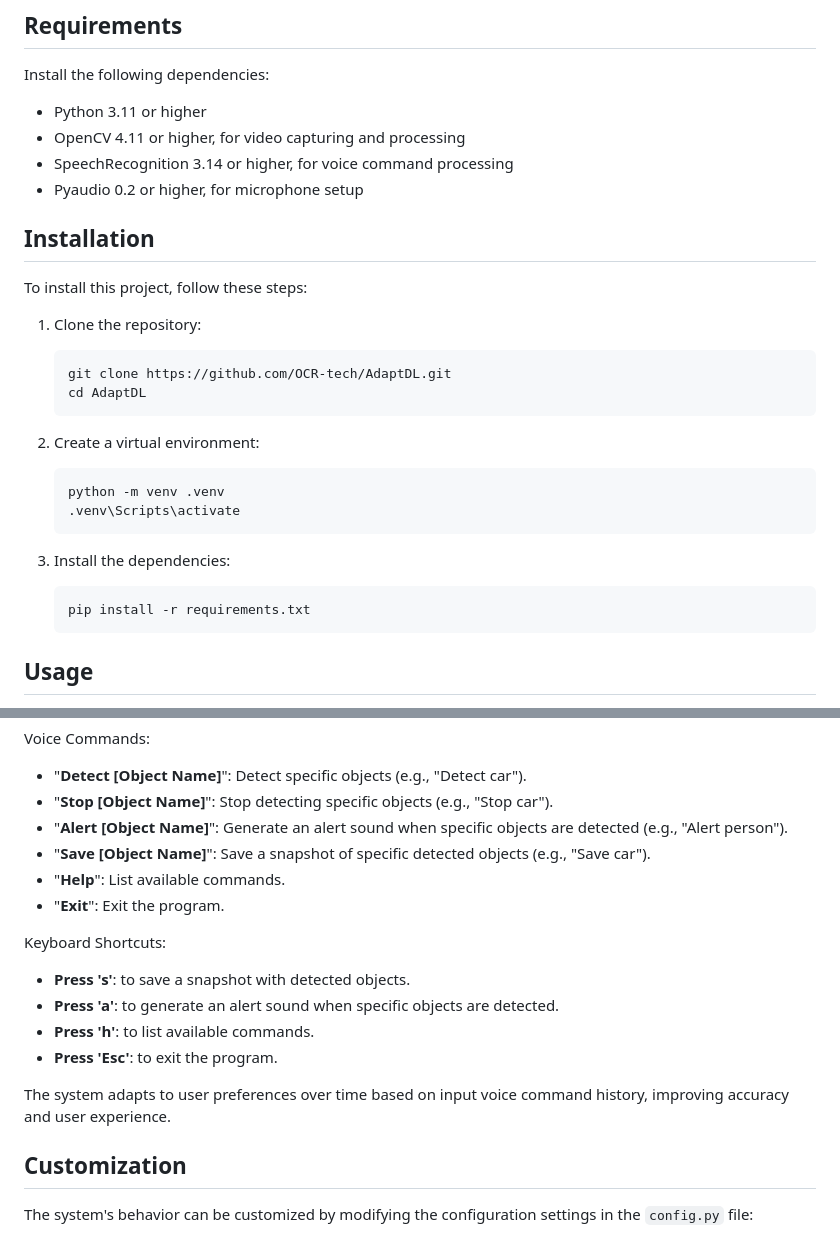
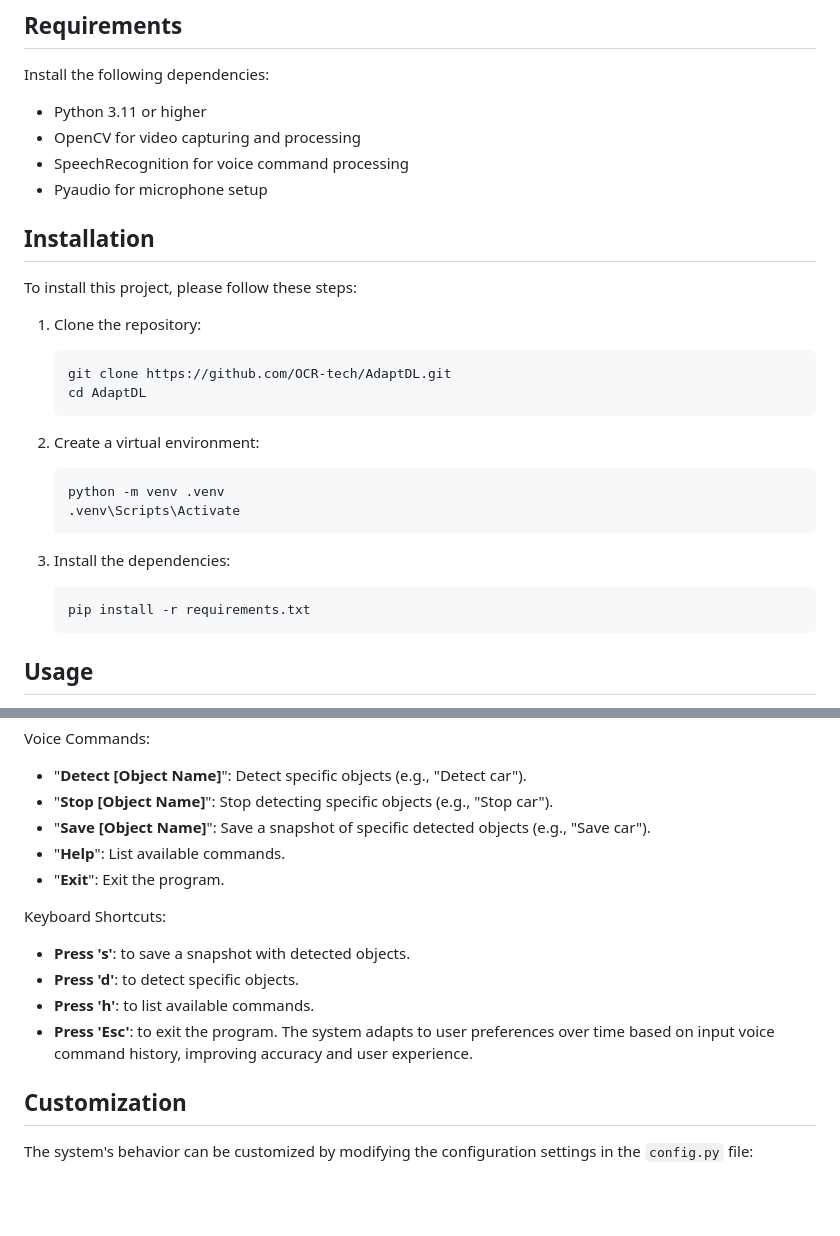
Before and after one commit to OCR-tech/AdaptDL, a Markdown page: README.md, 2 parts joined by grey strips. Drawn GitHub-style; blank space fills up the shorter version.

````diff
--- a/README.md
+++ b/README.md
@@ -28,16 +28,16 @@ The system detects target objects from a webcam in real-time using a deep learni
 Install the following dependencies:
 
 - Python 3.11 or higher
+- OpenCV for video capturing and processing
+- SpeechRecognition for voice command processing
+- Pyaudio for microphone setup
   <!-- - Tensorflow 2.18 or higher, for deep learning model -->
   <!-- - Tensorflow Hub 0.13 or higher, for loading the pre-trained model -->
-- OpenCV 4.11 or higher, for video capturing and processing
-- SpeechRecognition 3.14 or higher, for voice command processing
-- Pyaudio 0.2 or higher, for microphone setup
-<!-- - SSD MobileNet V2 model -->
+  <!-- - SSD MobileNet V2 model -->
 
 ## Installation
 
-To install this project, follow these steps:
+To install this project, please follow these steps:
 
 1. Clone the repository:
 
@@ -50,7 +50,7 @@ To install this project, follow these steps:
 
    ```sh
    python -m venv .venv
-   .venv\Scripts\activate
+   .venv\Scripts\Activate
    ```
 
 3. Install the dependencies:
@@ -60,9 +60,7 @@ To install this project, follow these steps:
    ```
 
 <!-- # ssd-mobilenet-v2-tensorflow2-fpnlite-320x320-v1.tar -->
-
 <!-- 4. Download the [SSD MobileNet V2 TensorFlow 2 model](https://tfhub.dev/tensorflow/ssd_mobilenet_v2/fpnlite_320x320/1) and extract the files into `app/models/pretrained_model/`. -->
-
    <!-- - Ensure the directory contains files like `saved_model.pb` and the `saved_model` folder. -->
 
 ## Usage
@@ -82,24 +80,23 @@ Voice Commands:
 
 - "**Detect [Object Name]**": Detect specific objects (e.g., "Detect car").
 - "**Stop [Object Name]**": Stop detecting specific objects (e.g., "Stop car").
-- "**Alert [Object Name]**": Generate an alert sound when specific objects are detected (e.g., "Alert person").
 - "**Save [Object Name]**": Save a snapshot of specific detected objects (e.g., "Save car").
 - "**Help**": List available commands.
 - "**Exit**": Exit the program.
 <!-- - "**Detect**": Detect all objects in the model.
 - "**Stop**": Stop detecting all objects.
 - "**Alert**": Generate an alert sound when all objects are detected.
+- "**Alert [Object Name]**": Generate an alert sound when specific objects are detected (e.g., "Alert person").
 - "**Save**": Save a snapshot of all detected objects. -->
 
 Keyboard Shortcuts:
 
 - **Press 's'**: to save a snapshot with detected objects.
-- **Press 'a'**: to generate an alert sound when specific objects are detected.
+- **Press 'd'**: to detect specific objects.
 - **Press 'h'**: to list available commands.
 - **Press 'Esc'**: to exit the program.
-<!-- - **Press 'd'**: to detect specific objects. -->
-
-The system adapts to user preferences over time based on input voice command history, improving accuracy and user experience.
+  <!-- - **Press 'a'**: to generate an alert sound when specific objects are detected. -->
+  The system adapts to user preferences over time based on input voice command history, improving accuracy and user experience.
 
 ## Customization
 
````
Also changed, not shown: other parts of README.md (+1 -1 lines).
